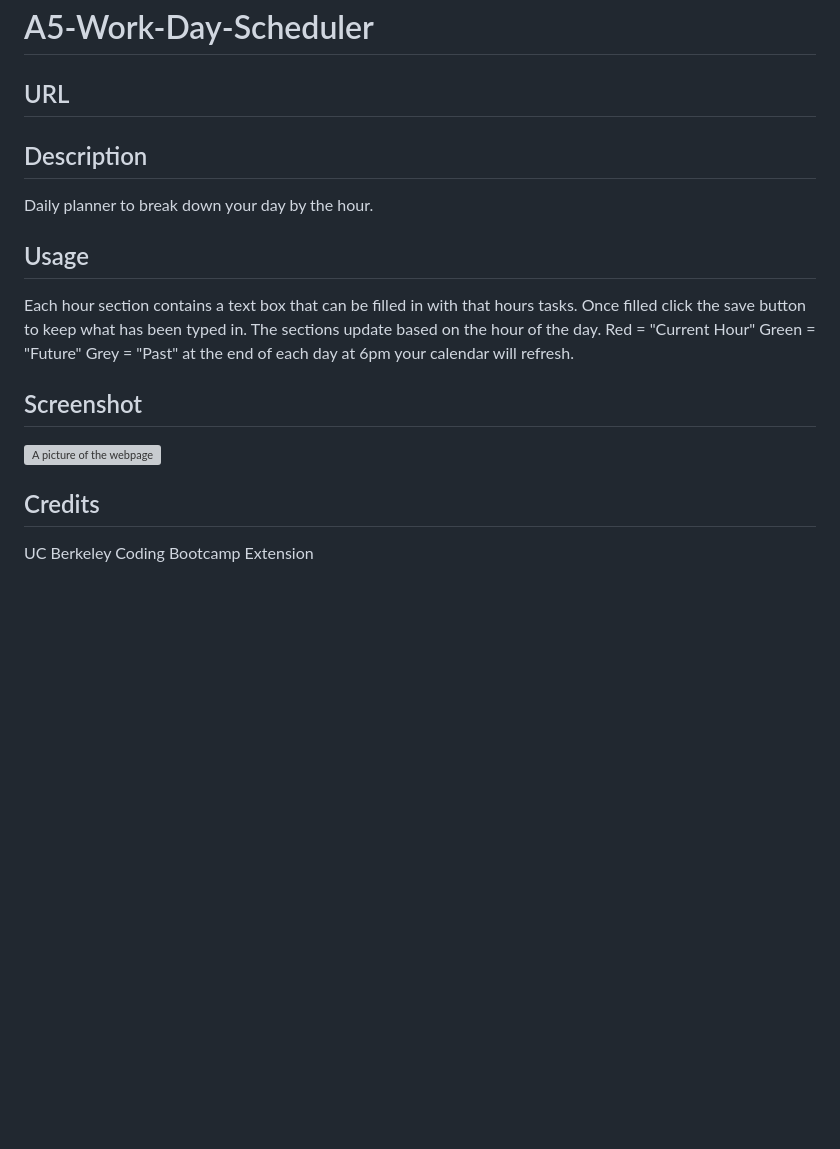
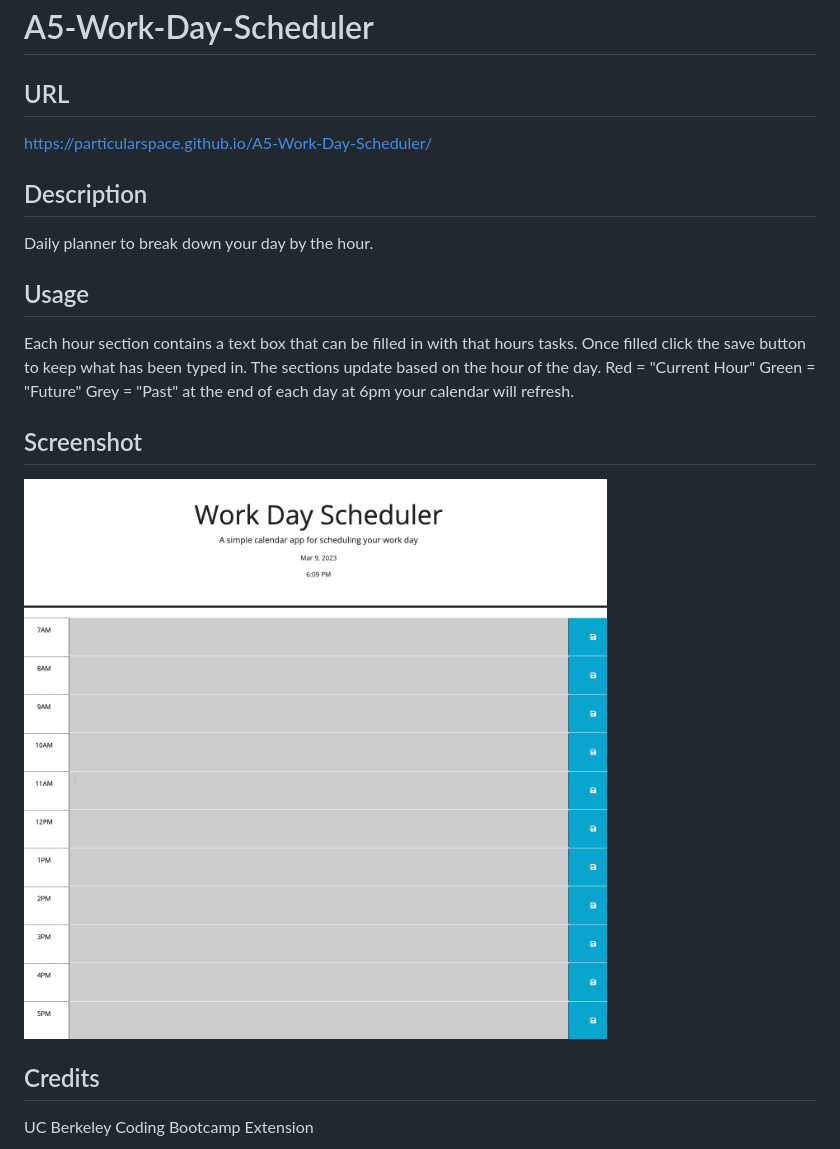
Before and after one commit to ParticularSpace/A5-Work-Day-Scheduler, a Markdown page: README.md, the part around the change. Drawn GitHub-style; pictures changed too: assets/images/particularspace.github.io_A5-Work-Day-Scheduler_.png (added); blank space fills up the shorter version; grey boxes are pictures that could not be loaded.

Commit message:
finished readme

```diff
--- a/README.md
+++ b/README.md
@@ -2,7 +2,7 @@
 
 ## URL
 
-
+https://particularspace.github.io/A5-Work-Day-Scheduler/
 
 ## Description
 
@@ -13,7 +13,7 @@ Daily planner to break down your day by the hour.
 Each hour section contains a text box that can be filled in with that hours tasks. Once filled click the save button to keep what has been typed in. The sections update based on the hour of the day. Red = "Current Hour" Green = "Future" Grey = "Past" at the end of each day at 6pm your calendar will refresh.
 
 ## Screenshot
-![A picture of the webpage](assets/images/nodeScreenShot.png "jS Quiz")
+![A picture of the webpage](assets/images/particularspace.github.io_A5-Work-Day-Scheduler_.png "Work Schedule")
 
 ## Credits
 UC Berkeley Coding Bootcamp Extension
```
